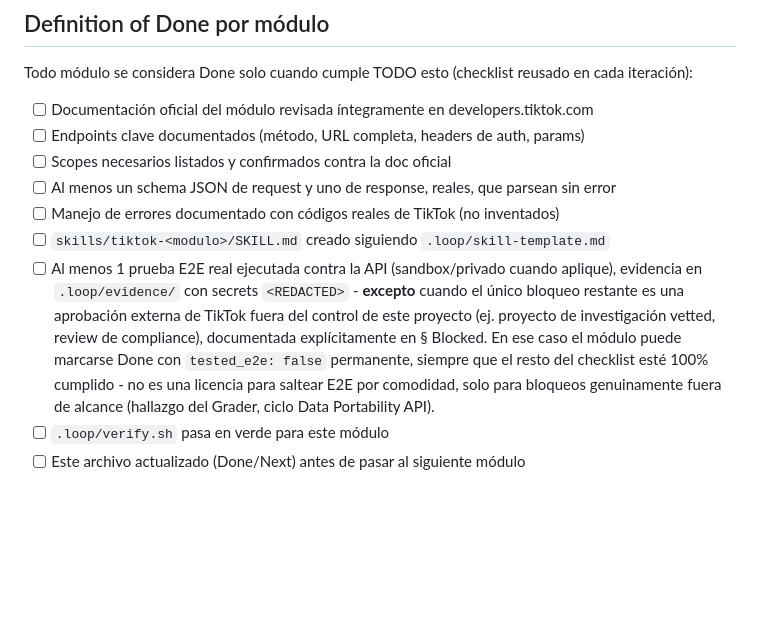
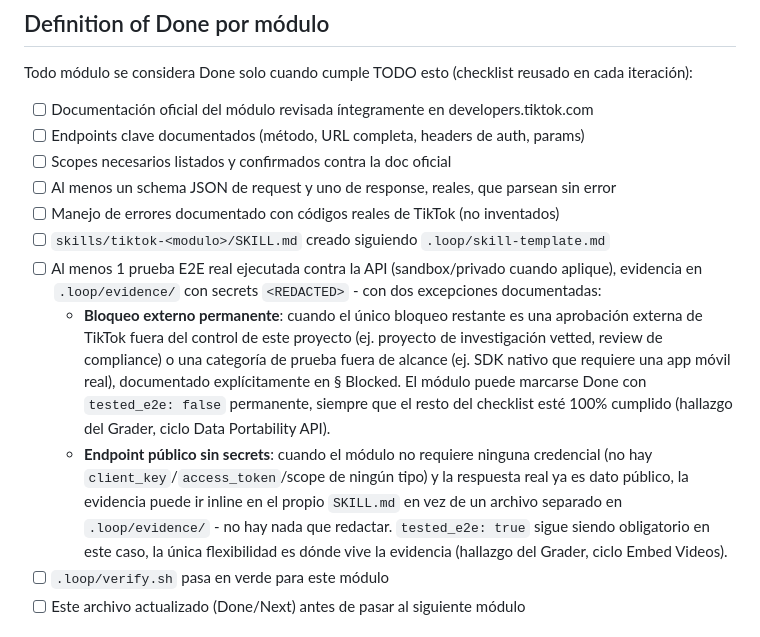
Before and after one commit to NaruXT/research-tiktok, a Markdown page: PROGRESS.md, the part around the change. Rendered like a GitHub page; blank space fills up the shorter version.

Commit message:
Ajustes menores tras Grader de tiktok-embed-videos
- Título del video de ejemplo corregido a texto byte-exacto (tenía
  emoji y comilla tipográfica omitidos en la transcripción).
- Formalizada en el DoD de PROGRESS.md la excepción de "evidencia
  inline" para endpoints públicos sin secrets (antes solo estaba
  justificada en el propio SKILL.md, no en el checklist general).

```diff
--- a/PROGRESS.md
+++ b/PROGRESS.md
@@ -12,7 +12,9 @@ Todo módulo se considera Done solo cuando cumple TODO esto (checklist reusado e
 - [ ] Al menos un schema JSON de request y uno de response, reales, que parsean sin error
 - [ ] Manejo de errores documentado con códigos reales de TikTok (no inventados)
 - [ ] `skills/tiktok-<modulo>/SKILL.md` creado siguiendo `.loop/skill-template.md`
-- [ ] Al menos 1 prueba E2E real ejecutada contra la API (sandbox/privado cuando aplique), evidencia en `.loop/evidence/` con secrets `<REDACTED>` - **excepto** cuando el único bloqueo restante es una aprobación externa de TikTok fuera del control de este proyecto (ej. proyecto de investigación vetted, review de compliance), documentada explícitamente en § Blocked. En ese caso el módulo puede marcarse Done con `tested_e2e: false` permanente, siempre que el resto del checklist esté 100% cumplido - no es una licencia para saltear E2E por comodidad, solo para bloqueos genuinamente fuera de alcance (hallazgo del Grader, ciclo Data Portability API).
+- [ ] Al menos 1 prueba E2E real ejecutada contra la API (sandbox/privado cuando aplique), evidencia en `.loop/evidence/` con secrets `<REDACTED>` - con dos excepciones documentadas:
+  - **Bloqueo externo permanente**: cuando el único bloqueo restante es una aprobación externa de TikTok fuera del control de este proyecto (ej. proyecto de investigación vetted, review de compliance) o una categoría de prueba fuera de alcance (ej. SDK nativo que requiere una app móvil real), documentado explícitamente en § Blocked. El módulo puede marcarse Done con `tested_e2e: false` permanente, siempre que el resto del checklist esté 100% cumplido (hallazgo del Grader, ciclo Data Portability API).
+  - **Endpoint público sin secrets**: cuando el módulo no requiere ninguna credencial (no hay `client_key`/`access_token`/scope de ningún tipo) y la respuesta real ya es dato público, la evidencia puede ir inline en el propio `SKILL.md` en vez de un archivo separado en `.loop/evidence/` - no hay nada que redactar. `tested_e2e: true` sigue siendo obligatorio en este caso, la única flexibilidad es dónde vive la evidencia (hallazgo del Grader, ciclo Embed Videos).
 - [ ] `.loop/verify.sh` pasa en verde para este módulo
 - [ ] Este archivo actualizado (Done/Next) antes de pasar al siguiente módulo
 
```
Also changed, not shown: skills/tiktok-embed-videos/SKILL.md (+1 -1 lines).
